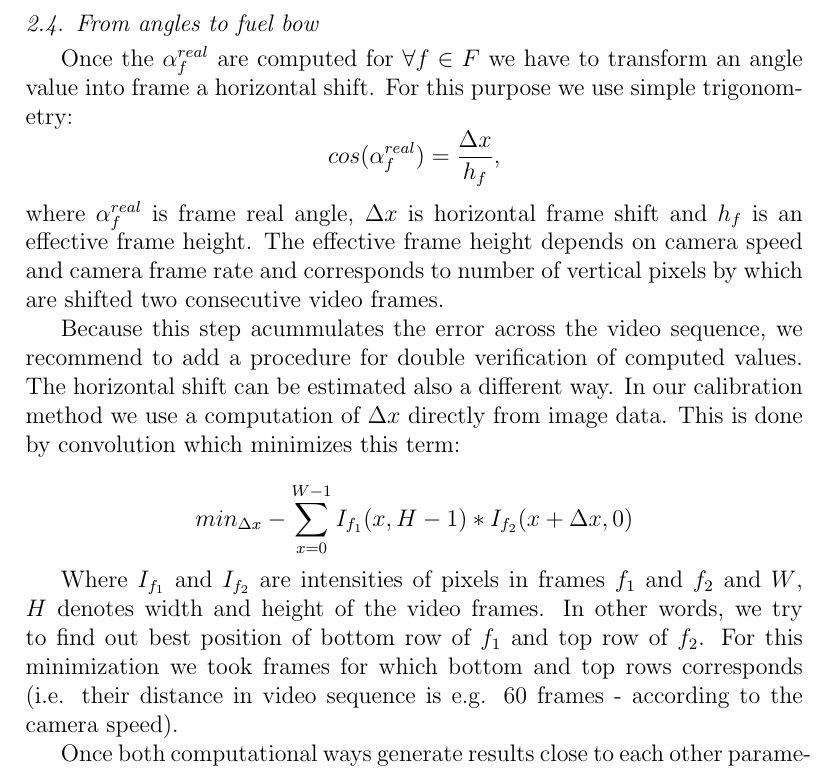
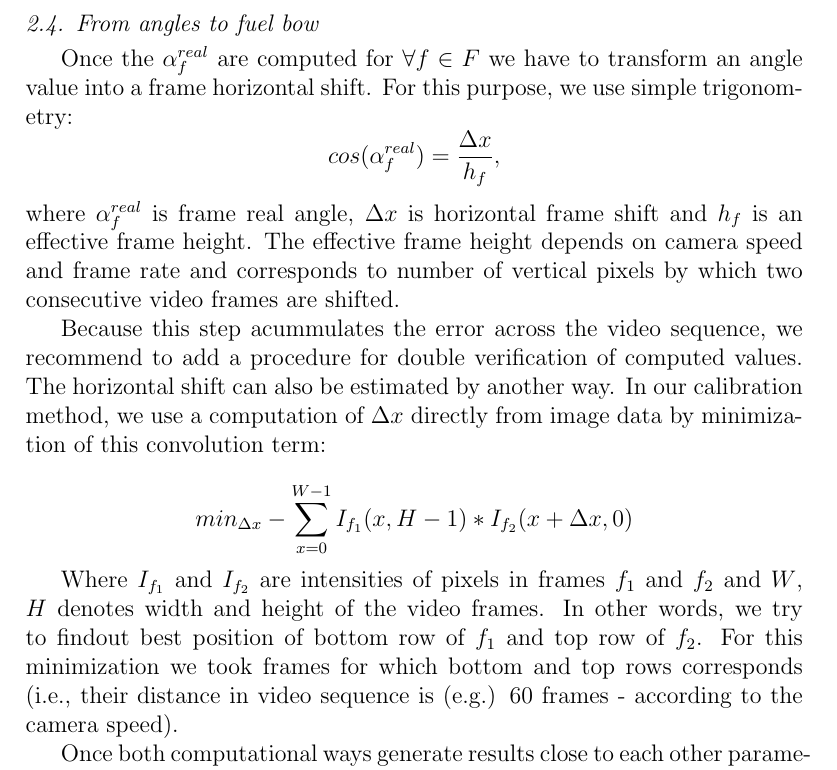
Before and after one commit to gimlidc/articles-fa-bow, a LaTeX paper (article-with-bib.tex): part of page 16 of 28, cut so that both start at the same text. Compiled offline with pdfLaTeX.

Commit message:
Grammarly check

```diff
--- a/article-with-bib.tex
+++ b/article-with-bib.tex
@@ -386,19 +386,19 @@ which effectively represents the running average value after the subtraction of
 
 \subsection{From angles to fuel bow}
 
-Once the $\alpha^{real}_f$ are computed for $\forall f \in F$ we have to transform an angle value into frame a horizontal shift. For this purpose we use simple trigonometry:
+Once the $\alpha^{real}_f$ are computed for $\forall f \in F$ we have to transform an angle value into a frame horizontal shift. For this purpose, we use simple trigonometry:
 $$
 cos(\alpha_f^{real}) = \frac{\Delta x}{h_f},
 $$
-where $\alpha_f^{real}$ is frame real angle, $\Delta x$ is horizontal frame shift and $h_f$ is an effective frame height. The effective frame height depends on camera speed and camera frame rate and corresponds to number of vertical pixels by which are shifted two consecutive video frames.
+where $\alpha_f^{real}$ is frame real angle, $\Delta x$ is horizontal frame shift and $h_f$ is an effective frame height. The effective frame height depends on camera speed and frame rate and corresponds to number of vertical pixels by which two consecutive video frames are shifted.
 
-Because this step acummulates the error across the video sequence, we recommend to add a procedure for double verification of computed values. The horizontal shift can be estimated also a different way. In our calibration method we use a computation of $\Delta x$ directly from image data. This is done by convolution which minimizes this term:
+Because this step acummulates the error across the video sequence, we recommend to add a procedure for double verification of computed values. The horizontal shift can also be estimated by another way. In our calibration method, we use a computation of $\Delta x$ directly from image data by minimization of this  convolution term:
 
 $$
 min_{\Delta x} -\sum_{x=0}^{W-1}I_{f_1}(x, H-1) * I_{f_2}(x + \Delta x, 0)
 $$
 
-Where $I_{f_1}$ and $I_{f_2}$ are intensities of pixels in frames $f_1$ and $f_2$ and $W$, $H$ denotes width and height of the video frames. In other words, we try to find out best position of bottom row of $f_1$ and top row of $f_2$. For this minimization we took frames for which bottom and top rows corresponds (i.e. their distance in video sequence is e.g. 60 frames - according to the camera speed).
+Where $I_{f_1}$ and $I_{f_2}$ are intensities of pixels in frames $f_1$ and $f_2$ and $W$, $H$ denotes width and height of the video frames. In other words, we try to findout best position of bottom row of $f_1$ and top row of $f_2$. For this minimization we took frames for which bottom and top rows corresponds (i.e., their distance in video sequence is (e.g.) 60 frames - according to the camera speed).
 
 Once both computational ways generate results close to each other parame\-trization for real usage is established.
 
```
